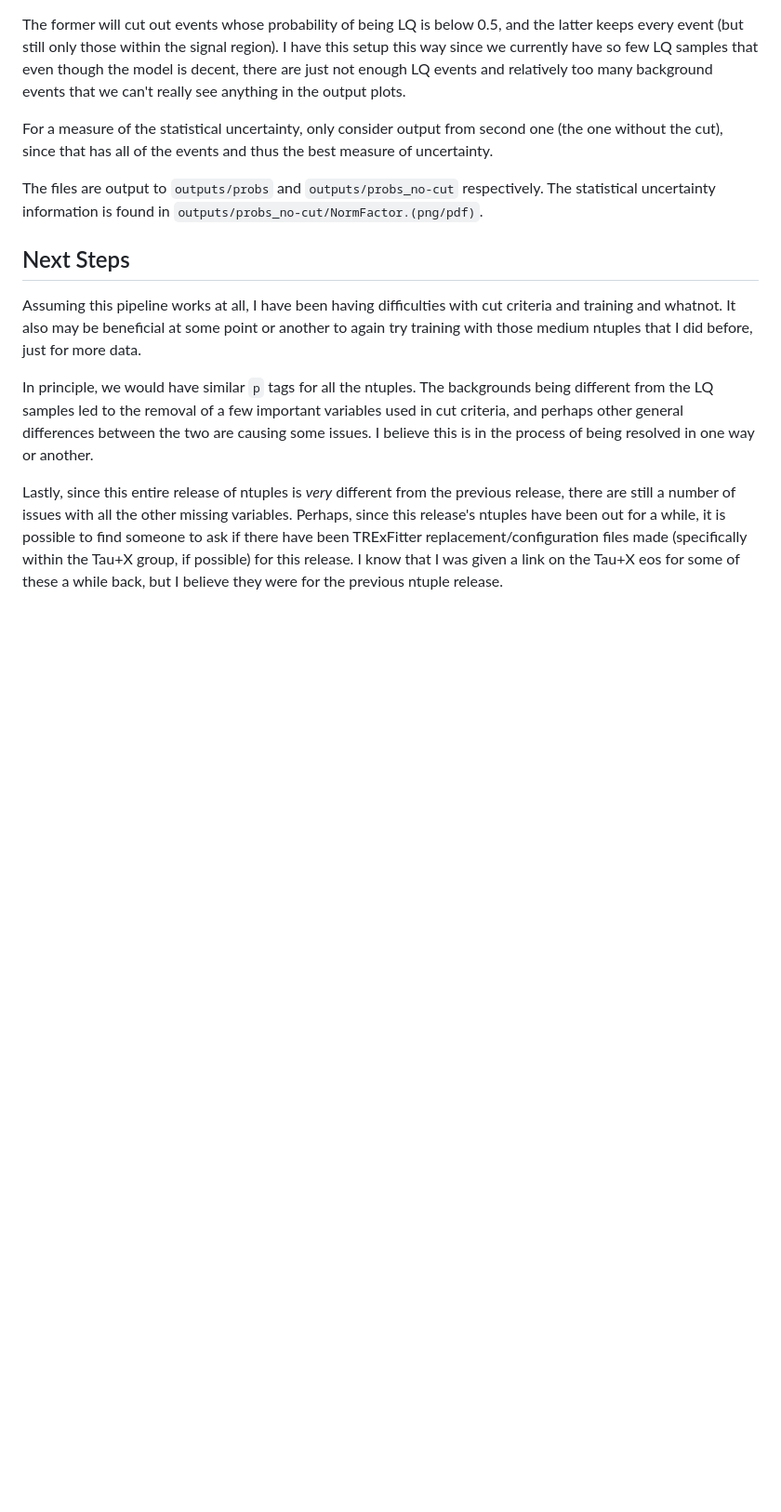
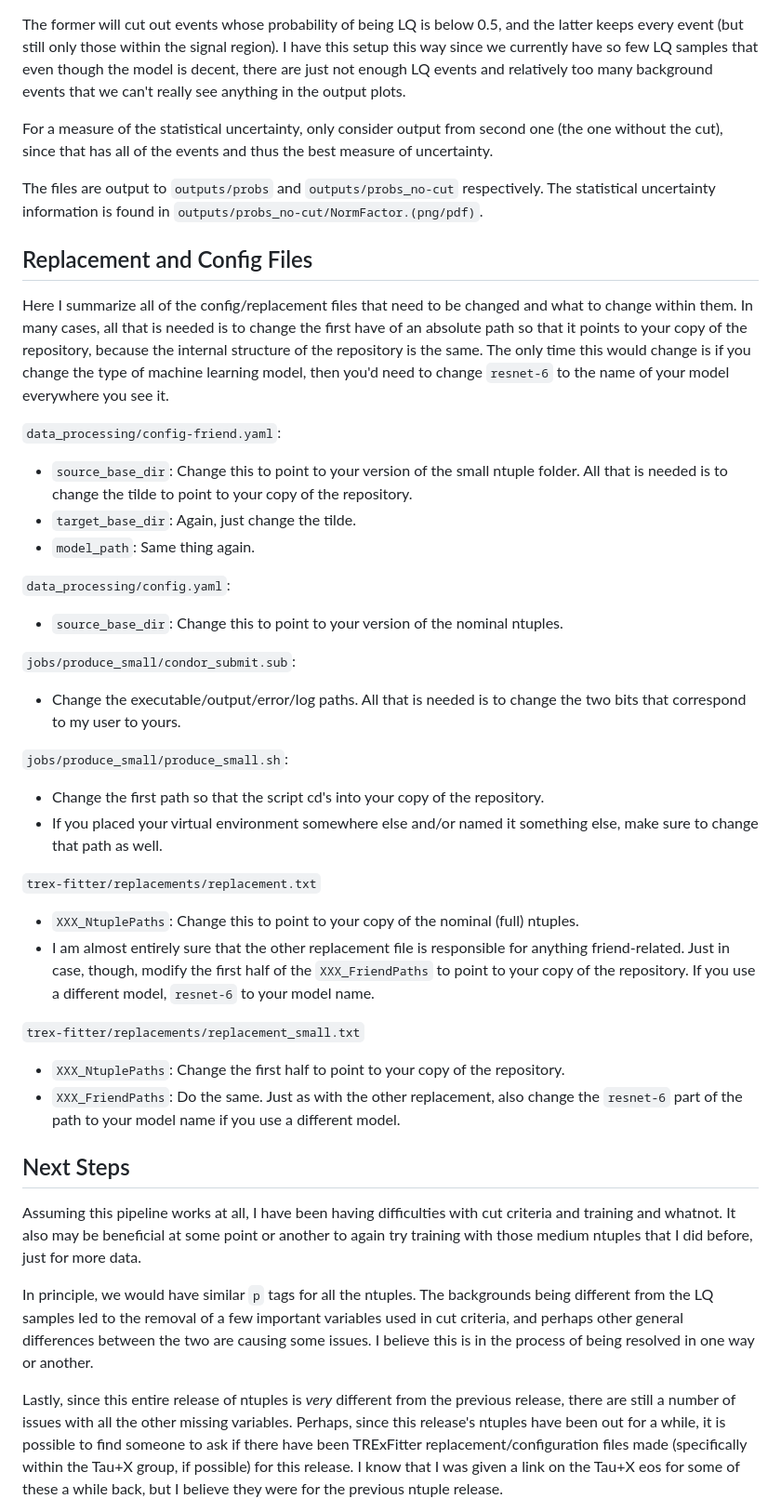
Before and after one commit to champso1/lq-asym, a Markdown page: README.md, the part around one of its changes. Shown at 93% size. GitHub-like rendering; blank space fills up the shorter version.

Commit message:
even more README edits

```diff
--- a/README.md
+++ b/README.md
@@ -141,6 +147,36 @@ The files are output to `outputs/probs` and `outputs/probs_no-cut` respectively.
 
 
 
+## Replacement and Config Files
+
+Here I summarize all of the config/replacement files that need to be changed and what to change within them. In many cases, all that is needed is to change the first have of an absolute path so that it points to your copy of the repository, because the internal structure of the repository is the same. The only time this would change is if you change the type of machine learning model, then you'd need to change `resnet-6` to the name of your model everywhere you see it.
+
+
+`data_processing/config-friend.yaml`:
+- `source_base_dir`: Change this to point to your version of the small ntuple folder. All that is needed is to change the tilde to point to your copy of the repository.
+- `target_base_dir`: Again, just change the tilde.
+- `model_path`: Same thing again.
+
+`data_processing/config.yaml`:
+- `source_base_dir`: Change this to point to your version of the nominal ntuples.
+
+`jobs/produce_small/condor_submit.sub`:
+- Change the executable/output/error/log paths. All that is needed is to change the two bits that correspond to my user to yours.
+
+`jobs/produce_small/produce_small.sh`:
+- Change the first path so that the script cd's into your copy of the repository.
+- If you placed your virtual environment somewhere else and/or named it something else, make sure to change that path as well.
+
+`trex-fitter/replacements/replacement.txt`
+- `XXX_NtuplePaths`: Change this to point to your copy of the nominal (full) ntuples.
+- I am almost entirely sure that the other replacement file is responsible for anything friend-related. Just in case, though, modify the first half of the `XXX_FriendPaths` to point to your copy of the repository. If you use a different model, `resnet-6` to your model name.
+
+`trex-fitter/replacements/replacement_small.txt`
+- `XXX_NtuplePaths`: Change the first half to point to your copy of the repository.
+- `XXX_FriendPaths`: Do the same. Just as with the other replacement, also change the `resnet-6` part of the path to your model name if you use a different model.
+
+
+
 ## Next Steps
 
 Assuming this pipeline works at all, I have been having difficulties with cut criteria and training and whatnot. It also may be beneficial at some point or another to again try training with those medium ntuples that I did before, just for more data.
```
Also changed, not shown: other parts of README.md (+6 -0 lines).
